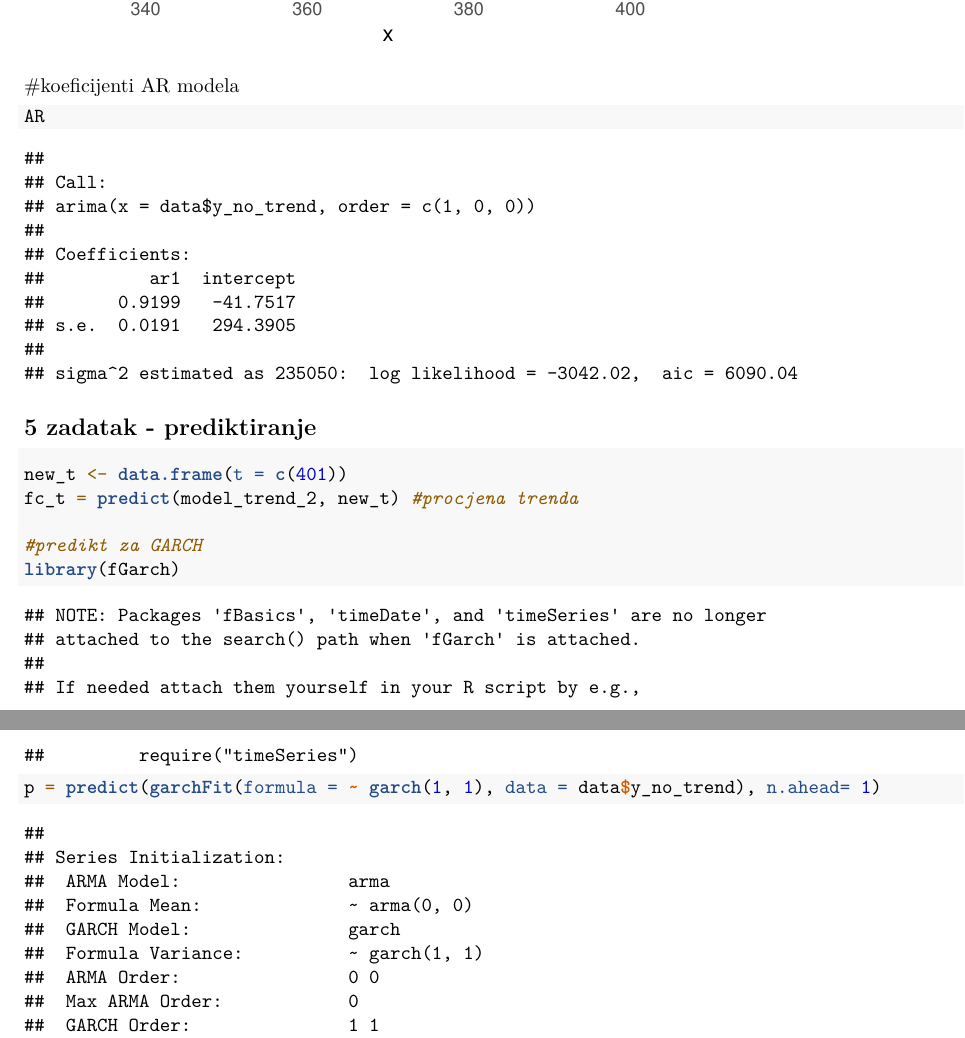
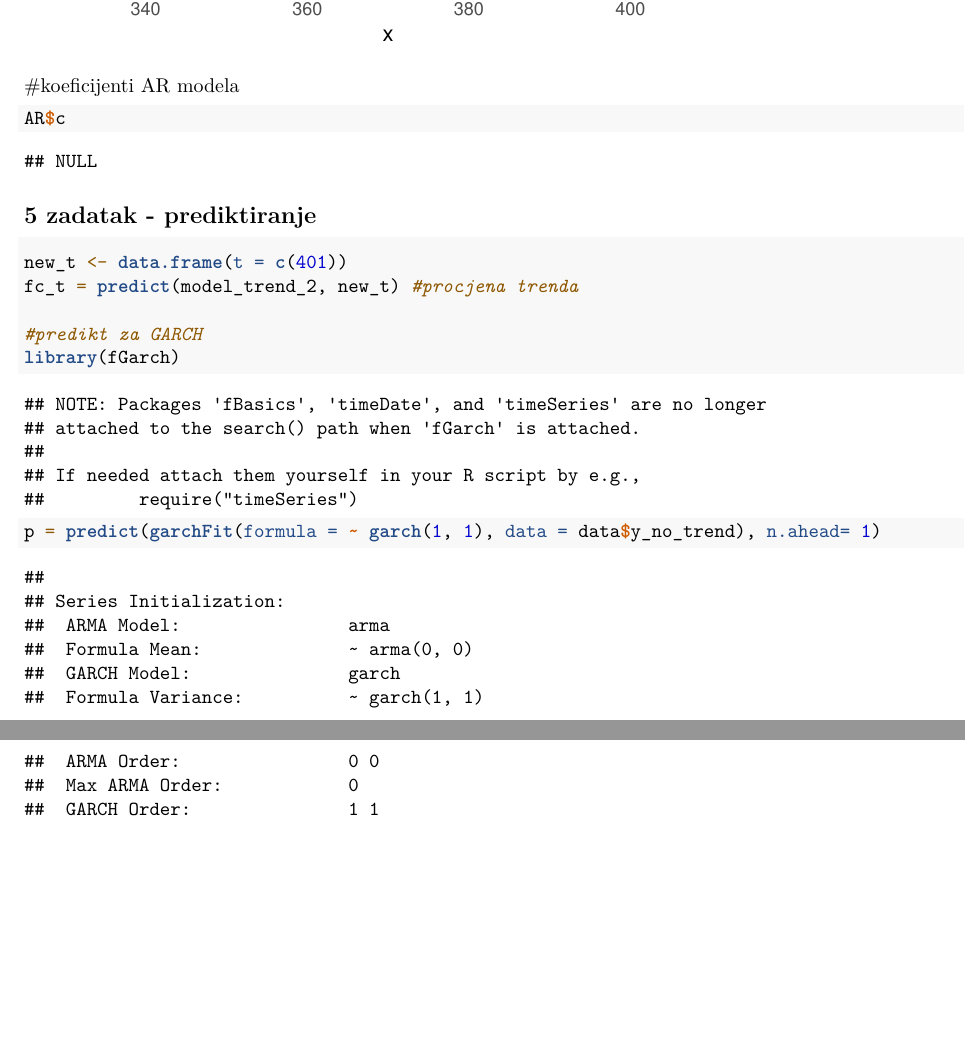
Before and after one commit to elladetic/Vremenski_nizovi, an R Markdown document (Zadatak_2/Code.Rmd): two parts of pages 28 and 29 of 34, joined at a grey line, cut so that both start at the same text, the shorter picture padded with empty space. Rendered offline with R 4.5, knitr and Pandoc, then LaTeX, with nearby package versions; some code elsewhere in the file could not run offline.

Commit message:
Tipfelers

````diff
--- a/Zadatak_2/Code.Rmd
+++ b/Zadatak_2/Code.Rmd
@@ -223,7 +223,7 @@ geom_line(aes(y = y_fit_GARCH, col="Fitani GARCH(1,1) model"), linetype="dashed"
 
 #koeficijenti AR modela
 ```{r}
-AR
+AR$c
 ```
 
 
````
Also changed, not shown: 1 other file.
